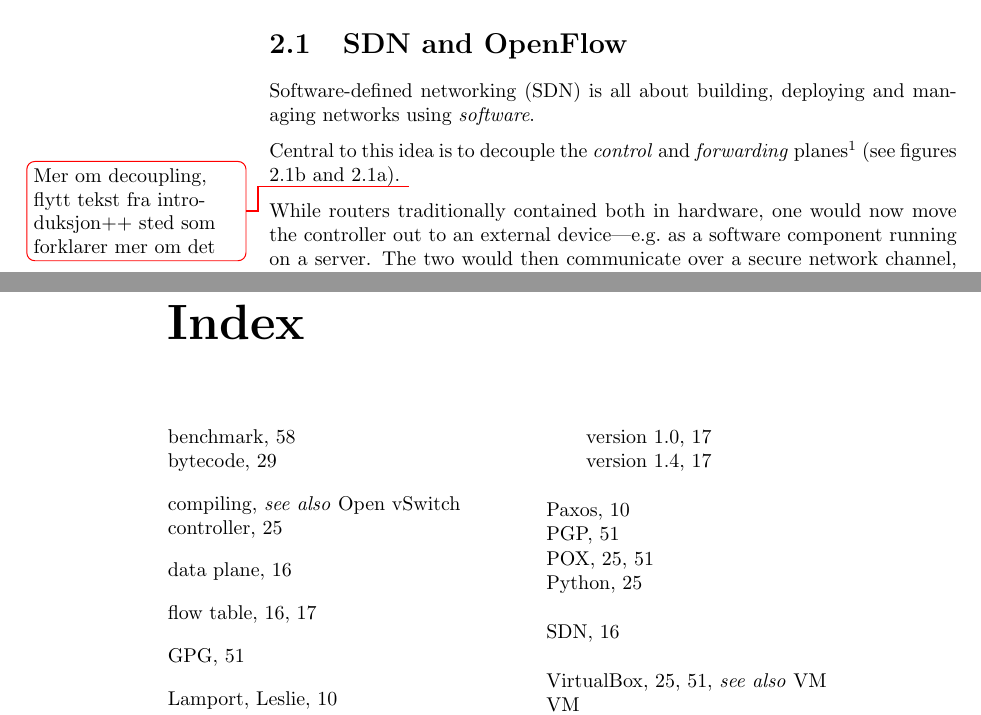
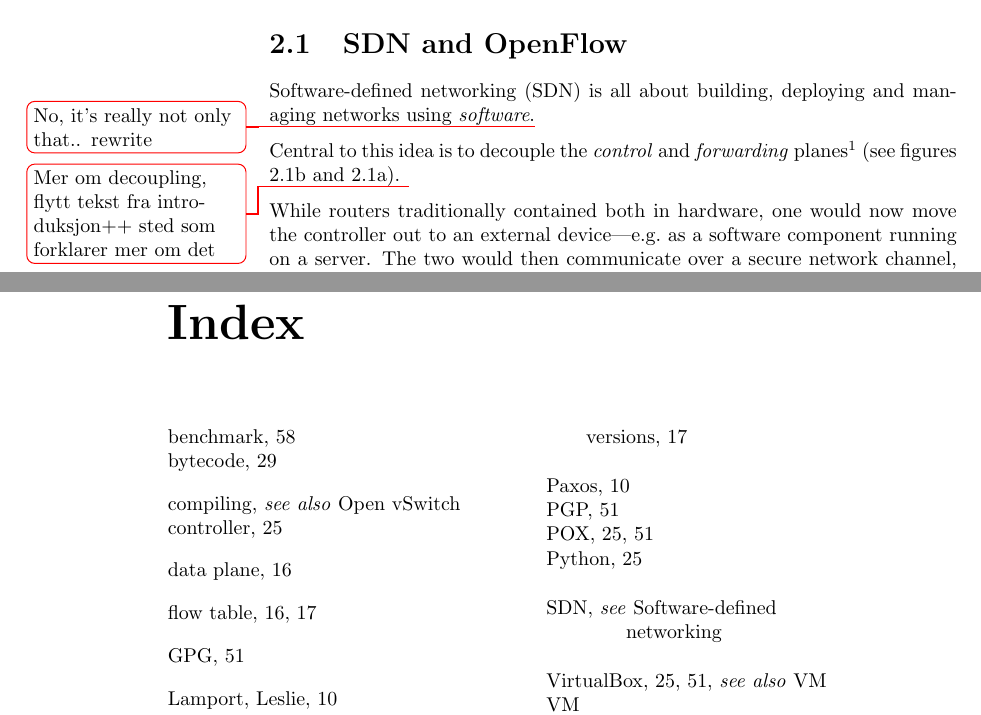
Before and after one commit to cslarsen/bachelor, a LaTeX thesis (thesis/thesis.tex, which reads thesis/theory.tex): two parts of pages 18 and 65 of 65, joined at a grey line, cut so that both start at the same text. Compiled offline with pdfLaTeX.

Commit message:
Updated indices

```diff
--- a/thesis/theory.tex
+++ b/thesis/theory.tex
@@ -4,8 +4,9 @@
 \section{SDN and OpenFlow}
 \label{chapter:background.openflow}
 
-\acf{SDN}\index{SDN} is all about building, deploying and managing networks
-using \textit{software}.
+\acf{SDN}\index{SDN|see{Software-defined networking}} is all about building,
+deploying and managing networks using \textit{software}.\todo{No, it's
+really not only that.. rewrite}
 
 Central to this idea is to decouple the \textit{control} and
 \textit{forwarding} planes\footnote{Also called \textit{data plane}.}
```
Also changed, not shown: thesis/theory.tex (4 more changed lines).
